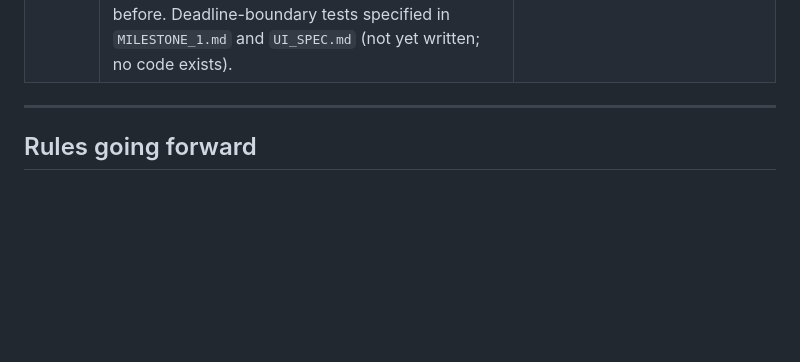
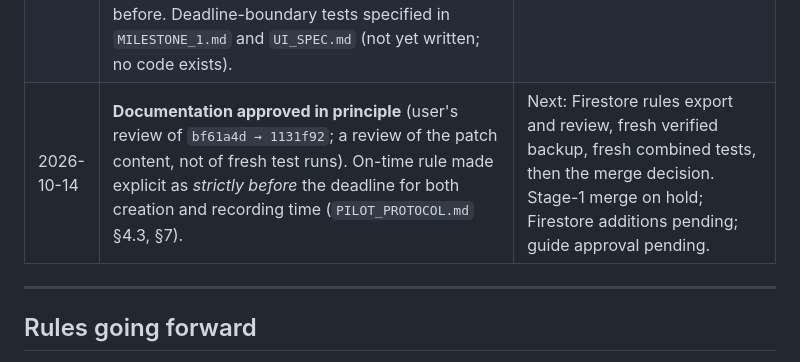
Before and after one commit to sundaramawasthi/reflica, a Markdown page: PROGRESS.md, the part around the change. GitHub-like rendering; blank space fills up the shorter version.

```diff
--- a/PROGRESS.md
+++ b/PROGRESS.md
@@ -405,6 +405,7 @@ Reflica ships as **three products that share one engine**:
 | 2026-10-14 | **Review round:** stage-1 merge **not approved**; Firestore changes **pending**. Checklist v2: fresh verified backup, fresh combined tests, old-build compatibility (reads OK statically; full `set()` overwrite would drop `graph`), orphaned `events` on delete, starter-node removal is a behaviour change, rollback is code-only. `docs/ARCHITECTURE.md`: evidence hierarchy (record → hash/manifest → external stamp → Git as supporting history), derived reports recalculated, Firestore security as open decisions (no default public read). | UI phase waits for the merge decision. Guide approval pending. |
 | 2026-10-14 | **Second review round (documentation only).** Conflict history corrected: 1 conflict at `43a35bf`/`1182570`, 3 doc-only conflicts from `90ae02a` (READMEs edited on our side). Errors found by verification and fixed: backup branch is at `43a35bf` (not `1182570`); stage-1 differs in 91 files (not 90); 6 new Flutter test files (not 7). Ordered question-status rules (`PILOT_PROTOCOL.md` §4.1) and eligible-forecast definition with select-latest-eligible order (§7.1) applied in protocol, UI spec, architecture and milestone tests. Timestamp wording: no record called time-verified before D7 is adopted. All file references checked: existing, stage-1-only or explicitly planned. | Stage-1 merge on hold; Firestore additions pending; guide approval pending. |
 | 2026-10-14 | **Status terminology clarified:** "definition locked" (frozen definition, before forecasting) vs status "Forecast Frozen" (forecasting closed after the deadline); rules 3/4 split by `now ≥ deadline` vs `now < deadline`; boundary at exactly the deadline = Forecast Frozen, consistent with on-time = strictly before. Deadline-boundary tests specified in `MILESTONE_1.md` and `UI_SPEC.md` (not yet written; no code exists). | Documentation only; merge on hold. |
+| 2026-10-14 | **Documentation approved in principle** (user's review of `bf61a4d → 1131f92`; a review of the patch content, not of fresh test runs). On-time rule made explicit as *strictly before* the deadline for both creation and recording time (`PILOT_PROTOCOL.md` §4.3, §7). | Next: Firestore rules export and review, fresh verified backup, fresh combined tests, then the merge decision. Stage-1 merge on hold; Firestore additions pending; guide approval pending. |
 
 ---
 
```
Also changed, not shown: research/forecast/PILOT_PROTOCOL.md (+2 -2 lines).
